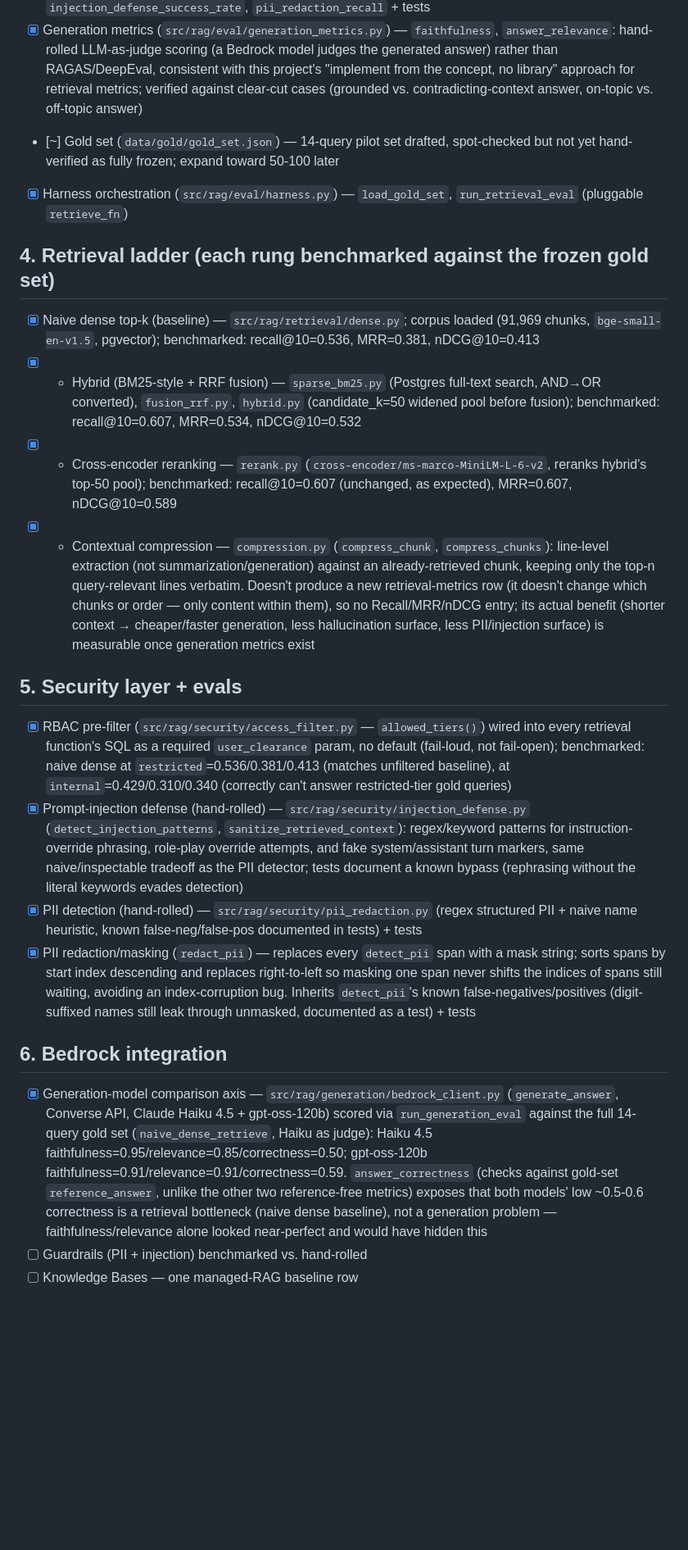
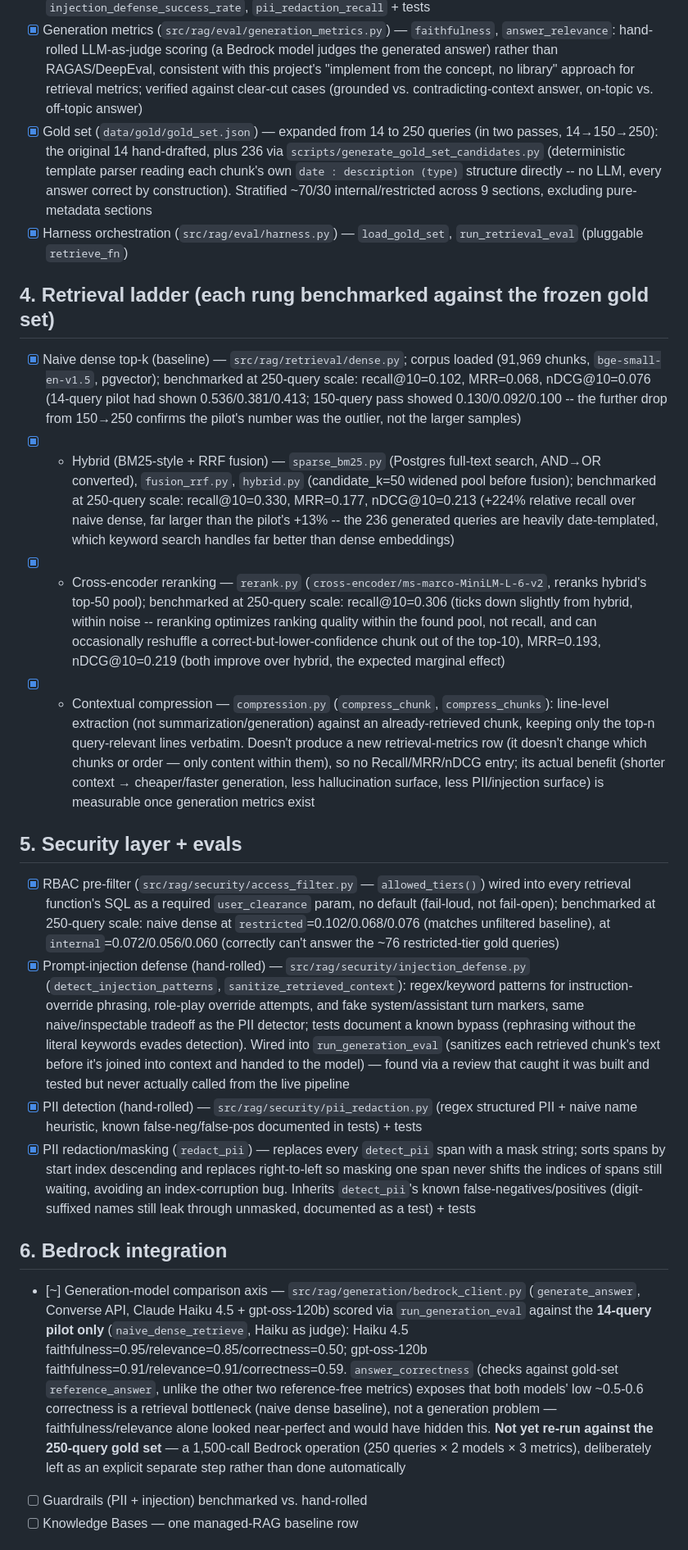
Before and after one commit to Andi-Cast/RAG_Implementations, a Markdown page: PROGRESS.md, the part around one of its changes. Shown at 82% size. Drawn GitHub-style; blank space fills up the shorter version.

```diff
--- a/PROGRESS.md
+++ b/PROGRESS.md
@@ -19,23 +19,23 @@ Tracking against the build order from the project brief. Checked off as we compl
 - [x] Retrieval metrics (`src/rag/eval/retrieval_metrics.py`) — `recall_at_k`, `reciprocal_rank`, `ndcg_at_k` + tests
 - [x] Security metrics (`src/rag/eval/security_metrics.py`) — `access_control_leakage`, `injection_defense_success_rate`, `pii_redaction_recall` + tests
 - [x] Generation metrics (`src/rag/eval/generation_metrics.py`) — `faithfulness`, `answer_relevance`: hand-rolled LLM-as-judge scoring (a Bedrock model judges the generated answer) rather than RAGAS/DeepEval, consistent with this project's "implement from the concept, no library" approach for retrieval metrics; verified against clear-cut cases (grounded vs. contradicting-context answer, on-topic vs. off-topic answer)
-- [~] Gold set (`data/gold/gold_set.json`) — 14-query pilot set drafted, spot-checked but not yet hand-verified as fully frozen; expand toward 50-100 later
+- [x] Gold set (`data/gold/gold_set.json`) — expanded from 14 to 250 queries (in two passes, 14→150→250): the original 14 hand-drafted, plus 236 via `scripts/generate_gold_set_candidates.py` (deterministic template parser reading each chunk's own `date : description (type)` structure directly -- no LLM, every answer correct by construction). Stratified ~70/30 internal/restricted across 9 sections, excluding pure-metadata sections
 - [x] Harness orchestration (`src/rag/eval/harness.py`) — `load_gold_set`, `run_retrieval_eval` (pluggable `retrieve_fn`)
 
 ## 4. Retrieval ladder (each rung benchmarked against the frozen gold set)
-- [x] Naive dense top-k (baseline) — `src/rag/retrieval/dense.py`; corpus loaded (91,969 chunks, `bge-small-en-v1.5`, pgvector); benchmarked: recall@10=0.536, MRR=0.381, nDCG@10=0.413
-- [x] + Hybrid (BM25-style + RRF fusion) — `sparse_bm25.py` (Postgres full-text search, AND→OR converted), `fusion_rrf.py`, `hybrid.py` (candidate_k=50 widened pool before fusion); benchmarked: recall@10=0.607, MRR=0.534, nDCG@10=0.532
-- [x] + Cross-encoder reranking — `rerank.py` (`cross-encoder/ms-marco-MiniLM-L-6-v2`, reranks hybrid's top-50 pool); benchmarked: recall@10=0.607 (unchanged, as expected), MRR=0.607, nDCG@10=0.589
+- [x] Naive dense top-k (baseline) — `src/rag/retrieval/dense.py`; corpus loaded (91,969 chunks, `bge-small-en-v1.5`, pgvector); benchmarked at 250-query scale: recall@10=0.102, MRR=0.068, nDCG@10=0.076 (14-query pilot had shown 0.536/0.381/0.413; 150-query pass showed 0.130/0.092/0.100 -- the further drop from 150→250 confirms the pilot's number was the outlier, not the larger samples)
+- [x] + Hybrid (BM25-style + RRF fusion) — `sparse_bm25.py` (Postgres full-text search, AND→OR converted), `fusion_rrf.py`, `hybrid.py` (candidate_k=50 widened pool before fusion); benchmarked at 250-query scale: recall@10=0.330, MRR=0.177, nDCG@10=0.213 (+224% relative recall over naive dense, far larger than the pilot's +13% -- the 236 generated queries are heavily date-templated, which keyword search handles far better than dense embeddings)
+- [x] + Cross-encoder reranking — `rerank.py` (`cross-encoder/ms-marco-MiniLM-L-6-v2`, reranks hybrid's top-50 pool); benchmarked at 250-query scale: recall@10=0.306 (ticks down slightly from hybrid, within noise -- reranking optimizes ranking quality within the found pool, not recall, and can occasionally reshuffle a correct-but-lower-confidence chunk out of the top-10), MRR=0.193, nDCG@10=0.219 (both improve over hybrid, the expected marginal effect)
 - [x] + Contextual compression — `compression.py` (`compress_chunk`, `compress_chunks`): line-level extraction (not summarization/generation) against an already-retrieved chunk, keeping only the top-n query-relevant lines verbatim. Doesn't produce a new retrieval-metrics row (it doesn't change which chunks or order — only content within them), so no Recall/MRR/nDCG entry; its actual benefit (shorter context → cheaper/faster generation, less hallucination surface, less PII/injection surface) is measurable once generation metrics exist
 
 ## 5. Security layer + evals
-- [x] RBAC pre-filter (`src/rag/security/access_filter.py` — `allowed_tiers()`) wired into every retrieval function's SQL as a required `user_clearance` param, no default (fail-loud, not fail-open); benchmarked: naive dense at `restricted`=0.536/0.381/0.413 (matches unfiltered baseline), at `internal`=0.429/0.310/0.340 (correctly can't answer restricted-tier gold queries)
-- [x] Prompt-injection defense (hand-rolled) — `src/rag/security/injection_defense.py` (`detect_injection_patterns`, `sanitize_retrieved_context`): regex/keyword patterns for instruction-override phrasing, role-play override attempts, and fake system/assistant turn markers, same naive/inspectable tradeoff as the PII detector; tests document a known bypass (rephrasing without the literal keywords evades detection)
+- [x] RBAC pre-filter (`src/rag/security/access_filter.py` — `allowed_tiers()`) wired into every retrieval function's SQL as a required `user_clearance` param, no default (fail-loud, not fail-open); benchmarked at 250-query scale: naive dense at `restricted`=0.102/0.068/0.076 (matches unfiltered baseline), at `internal`=0.072/0.056/0.060 (correctly can't answer the ~76 restricted-tier gold queries)
+- [x] Prompt-injection defense (hand-rolled) — `src/rag/security/injection_defense.py` (`detect_injection_patterns`, `sanitize_retrieved_context`): regex/keyword patterns for instruction-override phrasing, role-play override attempts, and fake system/assistant turn markers, same naive/inspectable tradeoff as the PII detector; tests document a known bypass (rephrasing without the literal keywords evades detection). Wired into `run_generation_eval` (sanitizes each retrieved chunk's text before it's joined into context and handed to the model) — found via a review that caught it was built and tested but never actually called from the live pipeline
 - [x] PII detection (hand-rolled) — `src/rag/security/pii_redaction.py` (regex structured PII + naive name heuristic, known false-neg/false-pos documented in tests) + tests
 - [x] PII redaction/masking (`redact_pii`) — replaces every `detect_pii` span with a mask string; sorts spans by start index descending and replaces right-to-left so masking one span never shifts the indices of spans still waiting, avoiding an index-corruption bug. Inherits `detect_pii`'s known false-negatives/positives (digit-suffixed names still leak through unmasked, documented as a test) + tests
 
 ## 6. Bedrock integration
-- [x] Generation-model comparison axis — `src/rag/generation/bedrock_client.py` (`generate_answer`, Converse API, Claude Haiku 4.5 + gpt-oss-120b) scored via `run_generation_eval` against the full 14-query gold set (`naive_dense_retrieve`, Haiku as judge): Haiku 4.5 faithfulness=0.95/relevance=0.85/correctness=0.50; gpt-oss-120b faithfulness=0.91/relevance=0.91/correctness=0.59. `answer_correctness` (checks against gold-set `reference_answer`, unlike the other two reference-free metrics) exposes that both models' low ~0.5-0.6 correctness is a retrieval bottleneck (naive dense baseline), not a generation problem — faithfulness/relevance alone looked near-perfect and would have hidden this
+- [~] Generation-model comparison axis — `src/rag/generation/bedrock_client.py` (`generate_answer`, Converse API, Claude Haiku 4.5 + gpt-oss-120b) scored via `run_generation_eval` against the **14-query pilot only** (`naive_dense_retrieve`, Haiku as judge): Haiku 4.5 faithfulness=0.95/relevance=0.85/correctness=0.50; gpt-oss-120b faithfulness=0.91/relevance=0.91/correctness=0.59. `answer_correctness` (checks against gold-set `reference_answer`, unlike the other two reference-free metrics) exposes that both models' low ~0.5-0.6 correctness is a retrieval bottleneck (naive dense baseline), not a generation problem — faithfulness/relevance alone looked near-perfect and would have hidden this. **Not yet re-run against the 250-query gold set** — a 1,500-call Bedrock operation (250 queries × 2 models × 3 metrics), deliberately left as an explicit separate step rather than done automatically
 - [ ] Guardrails (PII + injection) benchmarked vs. hand-rolled
 - [ ] Knowledge Bases — one managed-RAG baseline row
 
```
Also changed, not shown: other parts of PROGRESS.md (+4 -3 lines), README.md (+16 -14 lines), docs/images/rbac_results.png, docs/images/retrieval_ladder.png.
